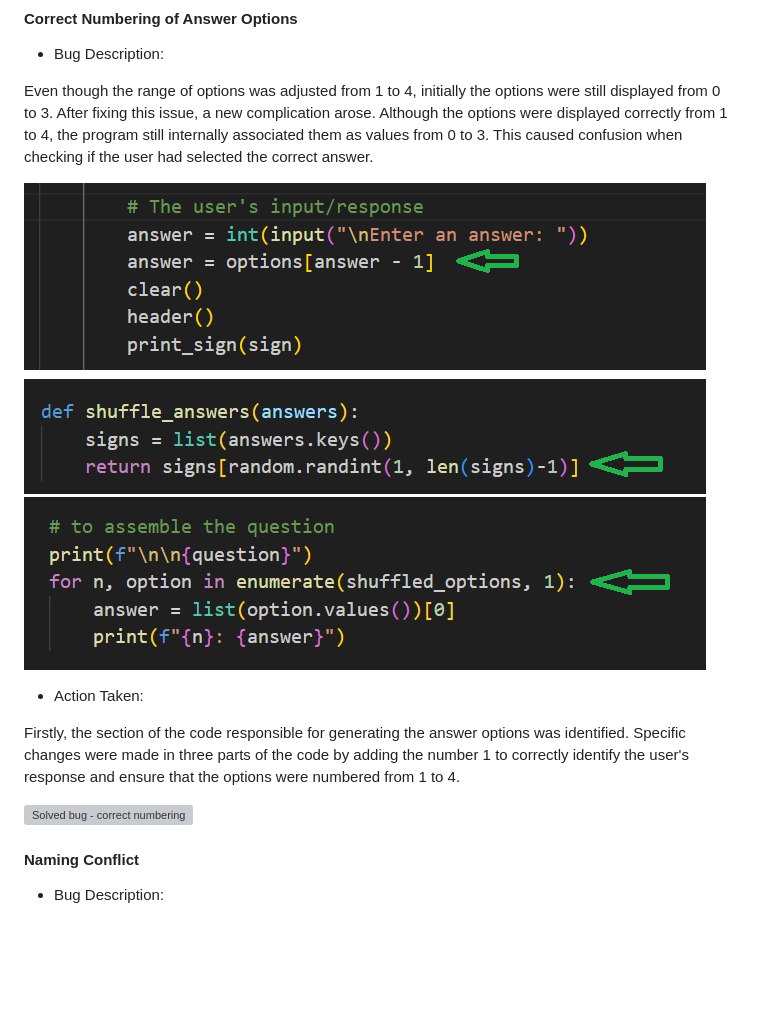
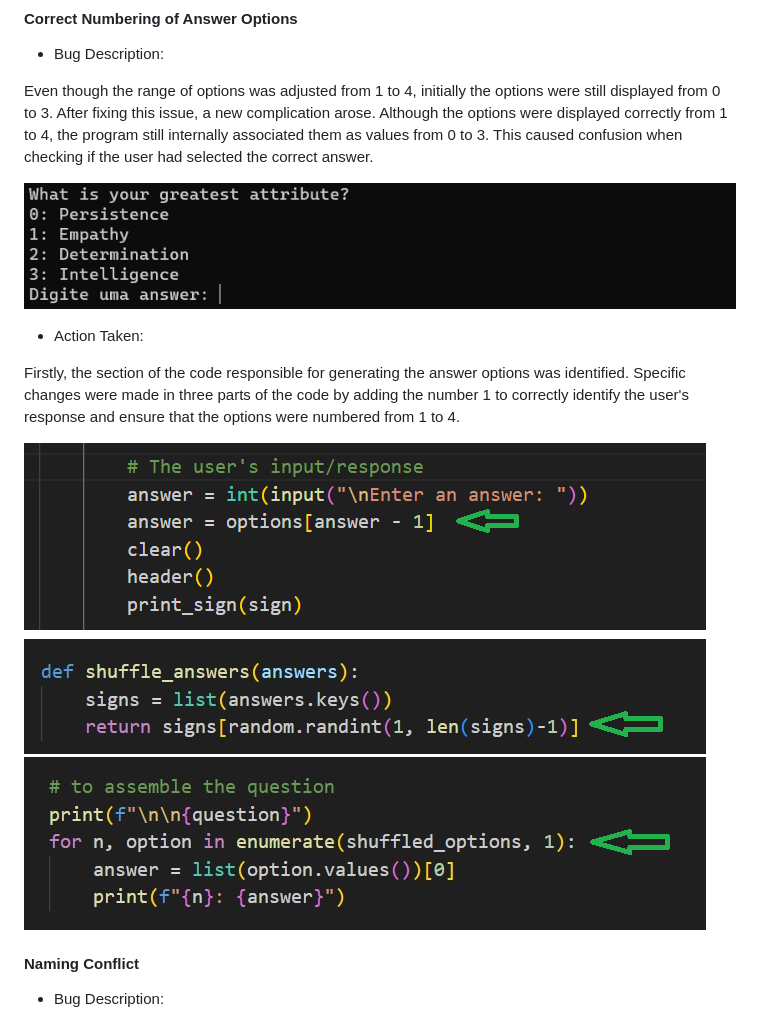
Before and after one commit to BrunaRihl/cosmo-compatibility, a Markdown page: README.md, the part around the change. GitHub-like rendering; blank space fills up the shorter version; grey boxes are pictures that could not be loaded.

Commit message:
docs: add images to bug section

```diff
--- a/README.md
+++ b/README.md
@@ -201,14 +201,14 @@ The corrections were implemented in accordance with the validator's suggestions.
 
   Even though the range of options was adjusted from 1 to 4, initially the options were still displayed from 0 to 3. After fixing this issue, a new complication arose. Although the options were displayed correctly from 1 to 4, the program still internally associated them as values from 0 to 3. This caused confusion when checking if the user had selected the correct answer.
 
-![bug - correct numbering](/assets/docs/bug1-solved.png)
+![bug - correct numbering](/assets/docs/bug1.png)
 
 
   * Action Taken:
 
   Firstly, the section of the code responsible for generating the answer options was identified. Specific changes were made in three parts of the code by adding the number 1 to correctly identify the user's response and ensure that the options were numbered from 1 to 4.
 
-![Solved bug - correct numbering](/assets)
+![Solved bug - correct numbering](/assets/docs/bug1-solved.png)
 
 #### Naming Conflict
 
```
